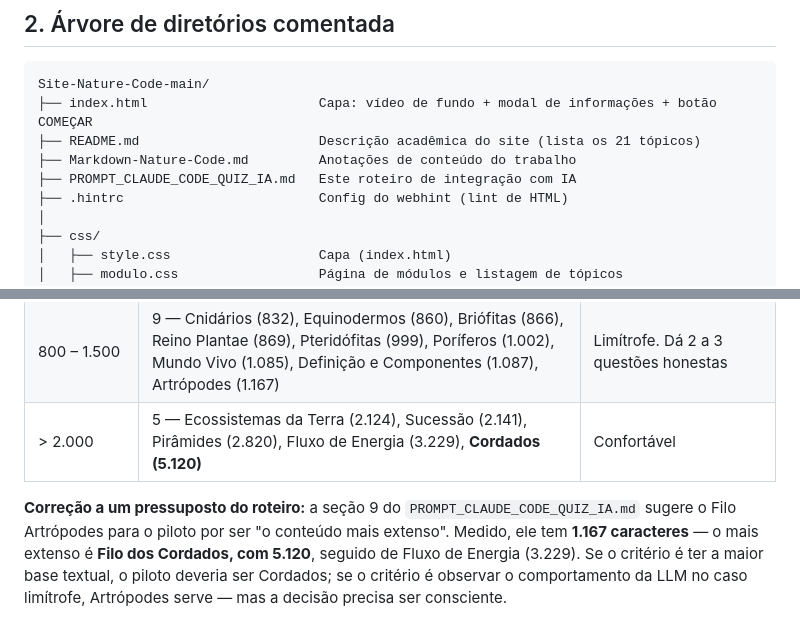
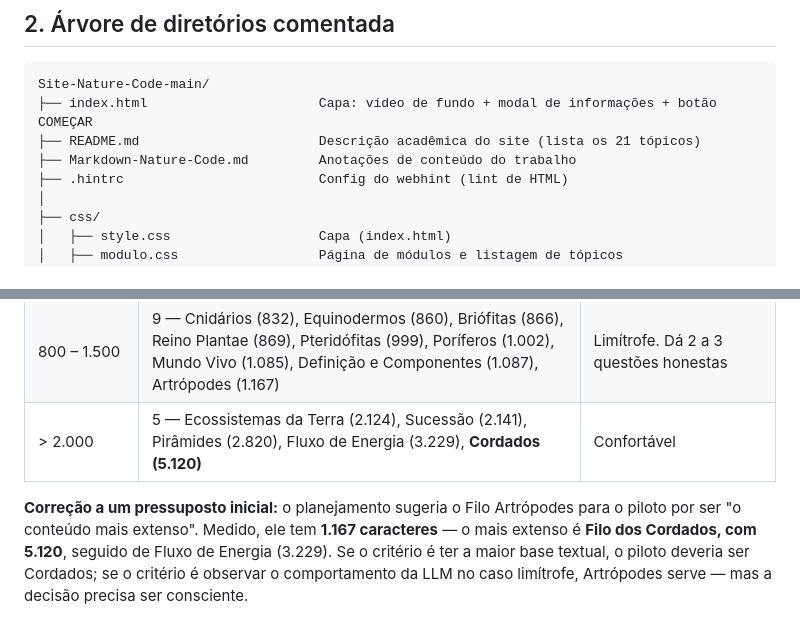
Before and after one commit to Cesar-Otavio/nature-code-IA-e-processamento-de-imagens, a Markdown page: docs/00-MAPEAMENTO.md, 2 parts joined by grey strips. Rendered like a GitHub page.

```diff
--- a/docs/00-MAPEAMENTO.md
+++ b/docs/00-MAPEAMENTO.md
@@ -29,7 +29,6 @@ Site-Nature-Code-main/
 ├── index.html                      Capa: vídeo de fundo + modal de informações + botão COMEÇAR
 ├── README.md                       Descrição acadêmica do site (lista os 21 tópicos)
 ├── Markdown-Nature-Code.md         Anotações de conteúdo do trabalho
-├── PROMPT_CLAUDE_CODE_QUIZ_IA.md   Este roteiro de integração com IA
 ├── .hintrc                         Config do webhint (lint de HTML)
 │
 ├── css/
@@ -416,7 +415,7 @@ Este é o achado que mais afeta o resto do trabalho, então fica destacado.
 | 800 – 1.500 | 9 — Cnidários (832), Equinodermos (860), Briófitas (866), Reino Plantae (869), Pteridófitas (999), Poríferos (1.002), Mundo Vivo (1.085), Definição e Componentes (1.087), Artrópodes (1.167) | Limítrofe. Dá 2 a 3 questões honestas |
 | > 2.000 | 5 — Ecossistemas da Terra (2.124), Sucessão (2.141), Pirâmides (2.820), Fluxo de Energia (3.229), **Cordados (5.120)** | Confortável |
 
-**Correção a um pressuposto do roteiro:** a seção 9 do `PROMPT_CLAUDE_CODE_QUIZ_IA.md` sugere o Filo
+**Correção a um pressuposto inicial:** o planejamento sugeria o Filo
 Artrópodes para o piloto por ser "o conteúdo mais extenso". Medido, ele tem **1.167 caracteres** —
 o mais extenso é **Filo dos Cordados, com 5.120**, seguido de Fluxo de Energia (3.229). Se o critério
 é ter a maior base textual, o piloto deveria ser Cordados; se o critério é observar o comportamento da
```
Also changed, not shown: PROMPT_CLAUDE_CODE_QUIZ_IA.md (deleted, +0 -435 lines), docs/DOCUMENTACAO-FINAL-NATURE-CODE.md (+1 -3 lines).
